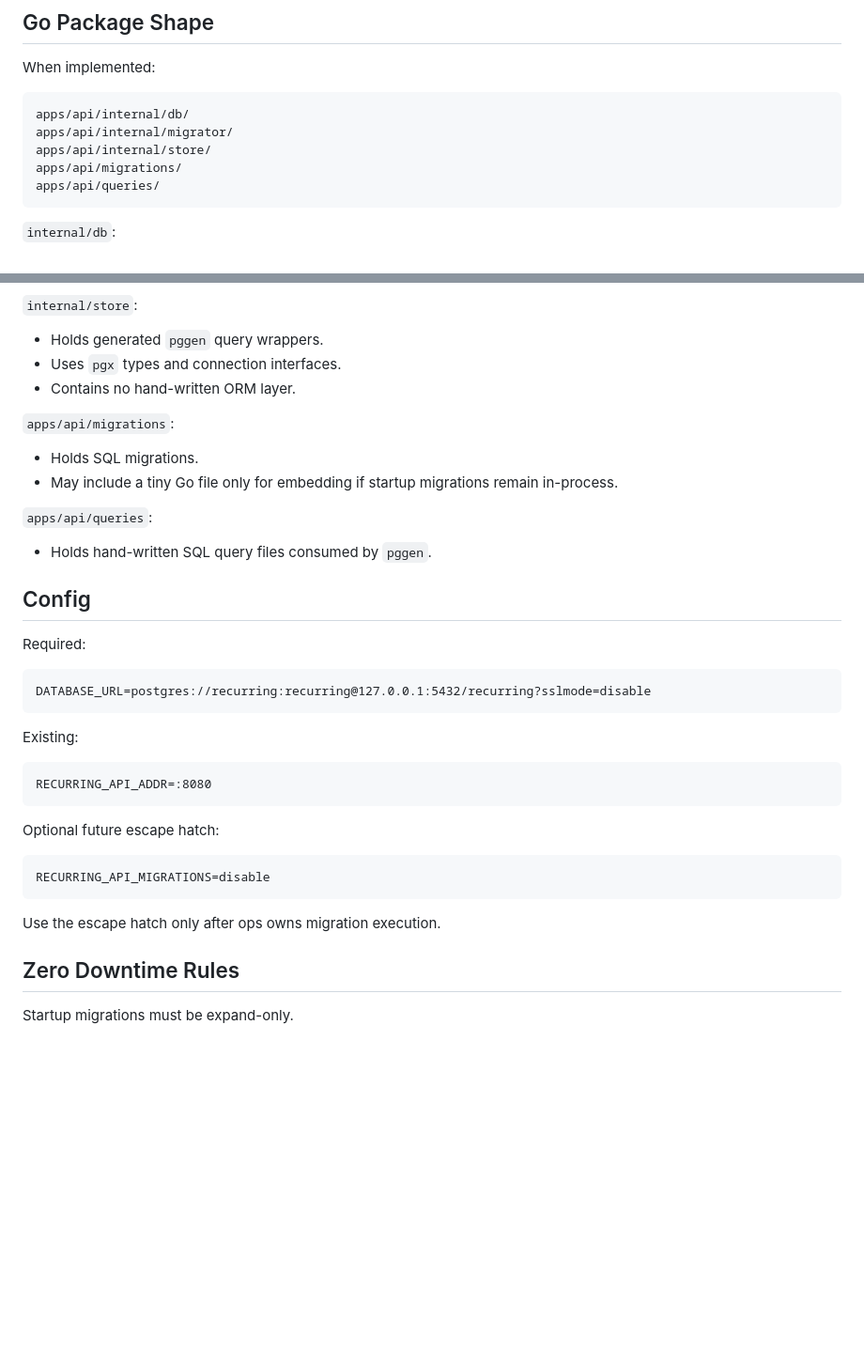
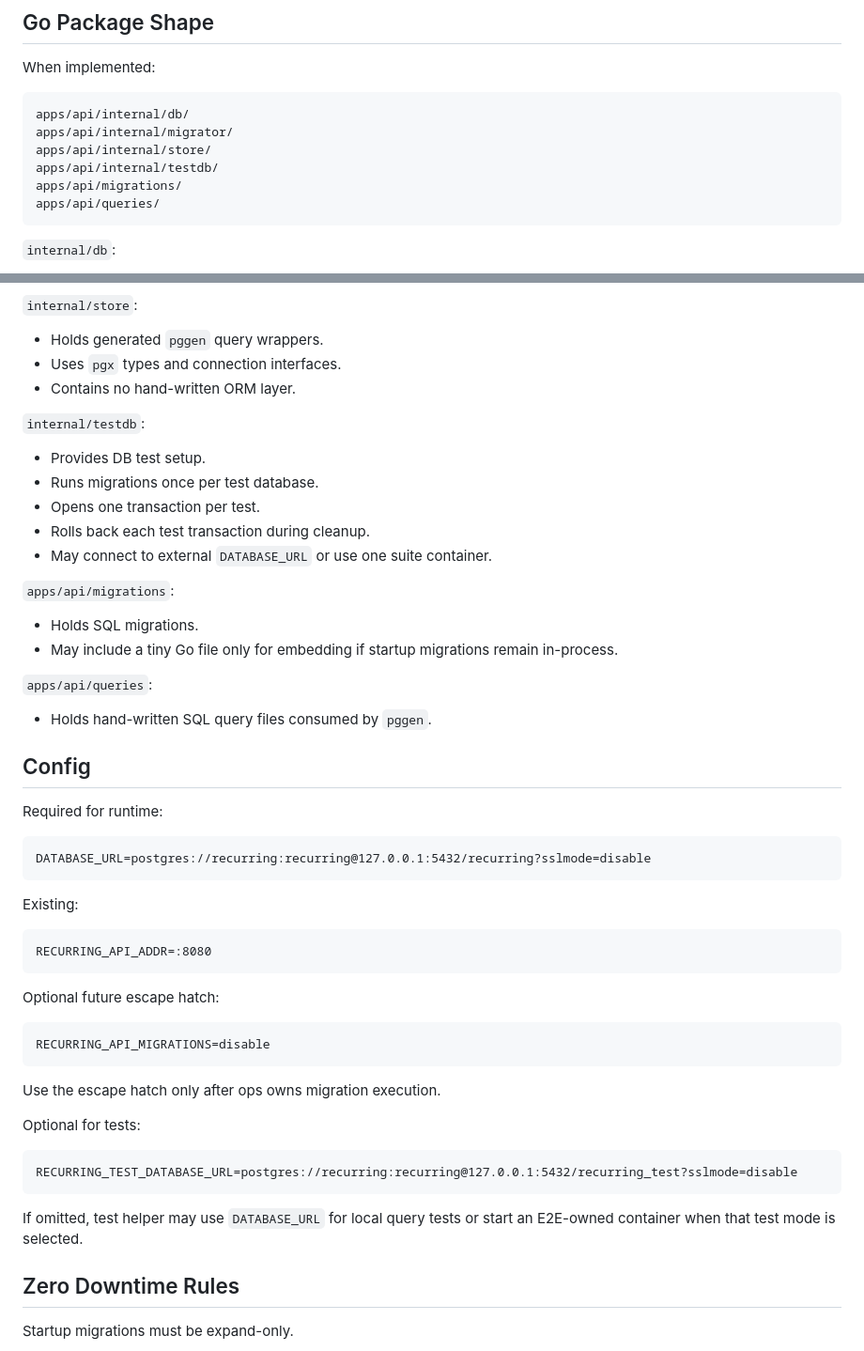
Before and after one commit to meoyawn/recurring, a Markdown page: postgres.md, 2 parts joined by grey strips. Shown at 94% size. Drawn GitHub-style; blank space fills up the shorter version.

````diff
--- a/postgres.md
+++ b/postgres.md
@@ -145,6 +230,7 @@ When implemented:
 apps/api/internal/db/
 apps/api/internal/migrator/
 apps/api/internal/store/
+apps/api/internal/testdb/
 apps/api/migrations/
 apps/api/queries/
 ```
@@ -171,6 +257,14 @@ apps/api/queries/
 - Uses `pgx` types and connection interfaces.
 - Contains no hand-written ORM layer.
 
+`internal/testdb`:
+
+- Provides DB test setup.
+- Runs migrations once per test database.
+- Opens one transaction per test.
+- Rolls back each test transaction during cleanup.
+- May connect to external `DATABASE_URL` or use one suite container.
+
 `apps/api/migrations`:
 
 - Holds SQL migrations.
@@ -182,7 +276,7 @@ apps/api/queries/
 
 ## Config
 
-Required:
+Required for runtime:
 
 ```text
 DATABASE_URL=postgres://recurring:recurring@127.0.0.1:5432/recurring?sslmode=disable
@@ -201,6 +295,14 @@ RECURRING_API_MIGRATIONS=disable
 ```
 
 Use the escape hatch only after ops owns migration execution.
+
+Optional for tests:
+
+```text
+RECURRING_TEST_DATABASE_URL=postgres://recurring:recurring@127.0.0.1:5432/recurring_test?sslmode=disable
+```
+
+If omitted, test helper may use `DATABASE_URL` for local query tests or start an E2E-owned container when that test mode is selected.
 
 ## Zero Downtime Rules
 
````
Also changed, not shown: other parts of postgres.md (+100 -12 lines).
